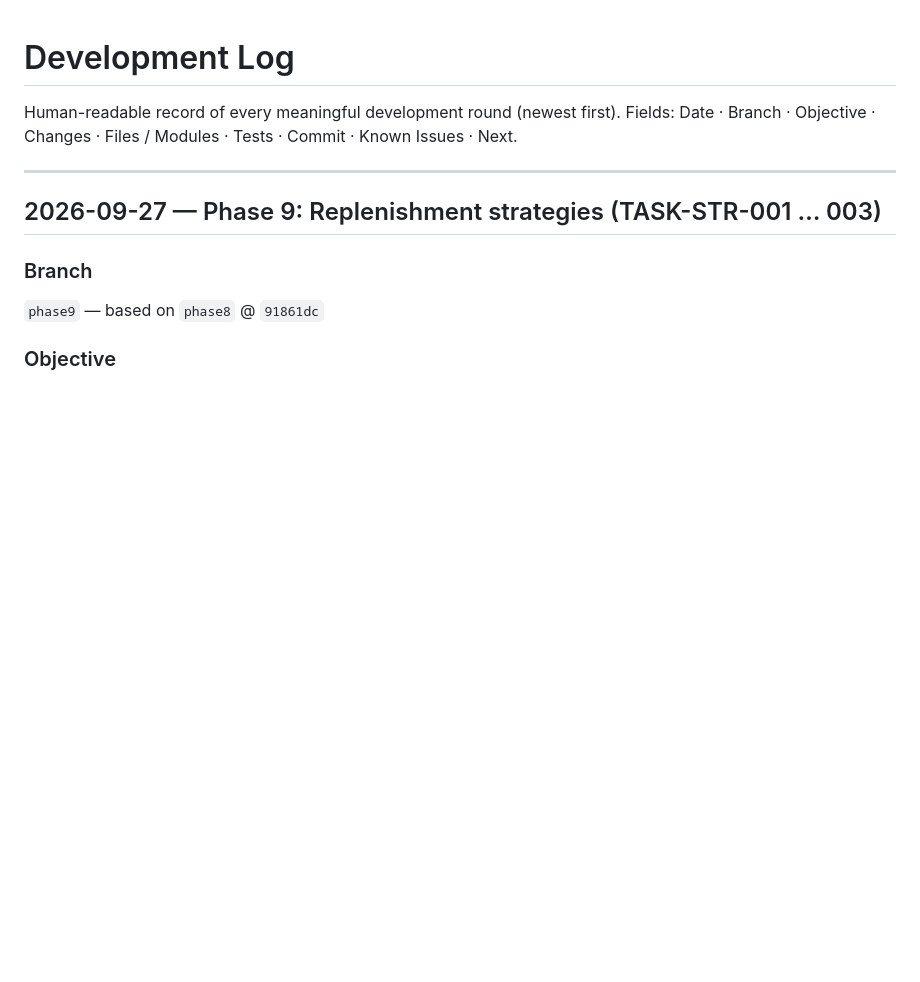
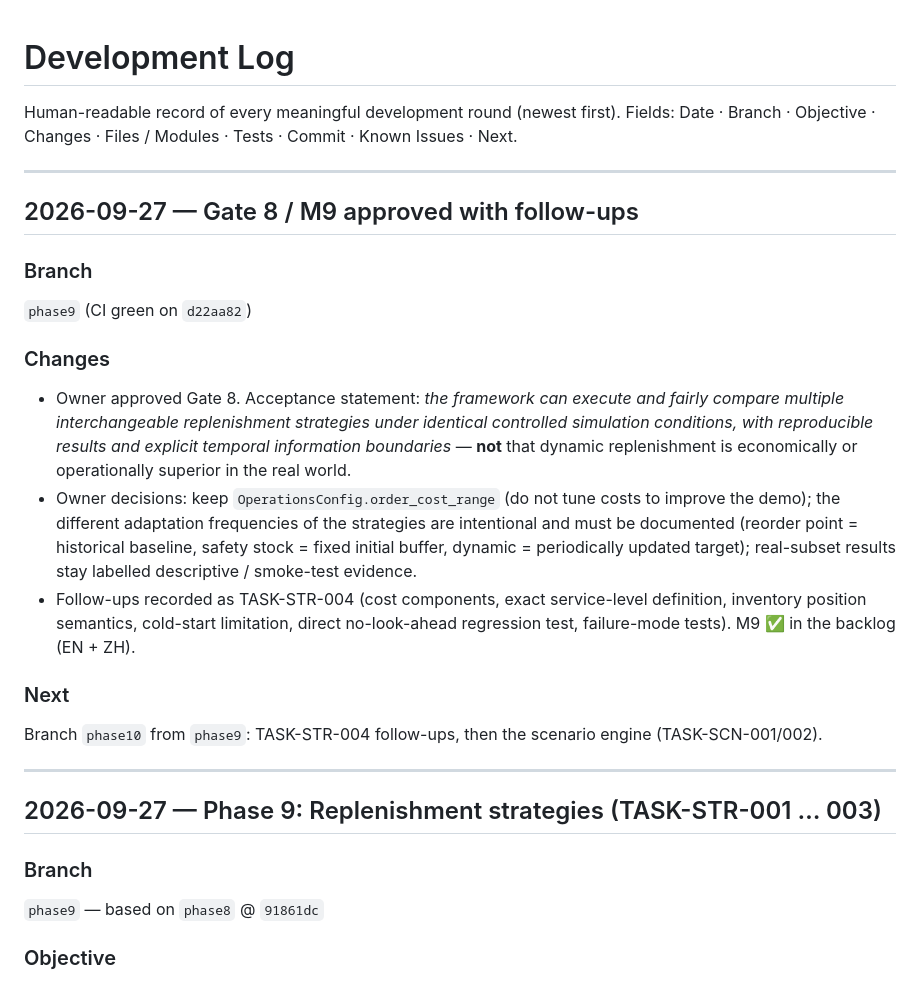
Before and after one commit to WZcit223/Project1, a Markdown page: docs/development-log.md, the part around the change. Rendered like a GitHub page; blank space fills up the shorter version.

```diff
--- a/docs/development-log.md
+++ b/docs/development-log.md
@@ -2,6 +2,29 @@
 
 Human-readable record of every meaningful development round (newest first).
 Fields: Date · Branch · Objective · Changes · Files / Modules · Tests · Commit · Known Issues · Next.
+
+---
+
+## 2026-09-27 — Gate 8 / M9 approved with follow-ups
+
+### Branch
+`phase9` (CI green on `d22aa82`)
+
+### Changes
+- Owner approved Gate 8. Acceptance statement: *the framework can execute and fairly compare multiple
+  interchangeable replenishment strategies under identical controlled simulation conditions, with
+  reproducible results and explicit temporal information boundaries* — **not** that dynamic
+  replenishment is economically or operationally superior in the real world.
+- Owner decisions: keep `OperationsConfig.order_cost_range` (do not tune costs to improve the demo);
+  the different adaptation frequencies of the strategies are intentional and must be documented
+  (reorder point = historical baseline, safety stock = fixed initial buffer, dynamic = periodically
+  updated target); real-subset results stay labelled descriptive / smoke-test evidence.
+- Follow-ups recorded as TASK-STR-004 (cost components, exact service-level definition, inventory
+  position semantics, cold-start limitation, direct no-look-ahead regression test, failure-mode tests).
+  M9 ✅ in the backlog (EN + ZH).
+
+### Next
+Branch `phase10` from `phase9`: TASK-STR-004 follow-ups, then the scenario engine (TASK-SCN-001/002).
 
 ---
 
```
Also changed, not shown: docs/task-backlog.md (+19 -1 lines), docs/zh/task-backlog.md (+14 -1 lines).
